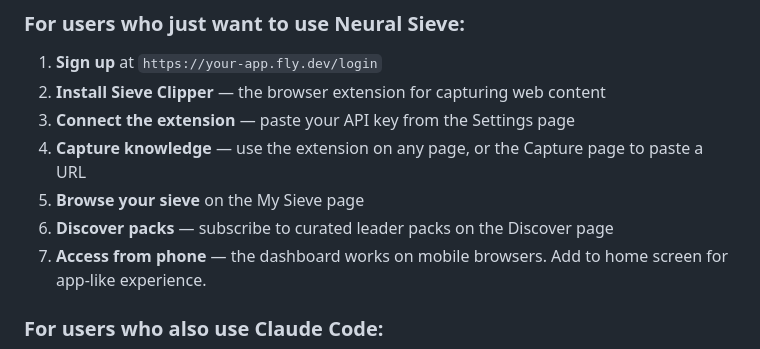
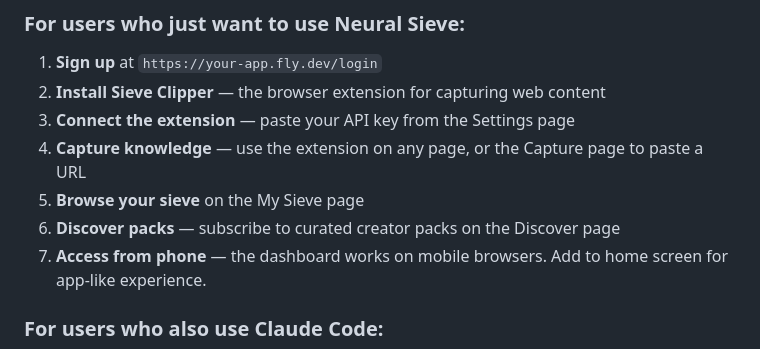
Before and after one commit to emmtol18/sieve, a Markdown page: DEPLOYMENT.md, the part around the change. GitHub-like rendering.

Commit message:
docs: rename leader to creator in deployment guide
Co-Authored-By: Claude Opus 4.6 <noreply@anthropic.com>

```diff
--- a/DEPLOYMENT.md
+++ b/DEPLOYMENT.md
@@ -262,7 +262,7 @@ The extension verifies the key against your server and displays the clipper UI o
 3. **Connect the extension** — paste your API key from the Settings page
 4. **Capture knowledge** — use the extension on any page, or the Capture page to paste a URL
 5. **Browse your sieve** on the My Sieve page
-6. **Discover packs** — subscribe to curated leader packs on the Discover page
+6. **Discover packs** — subscribe to curated creator packs on the Discover page
 7. **Access from phone** — the dashboard works on mobile browsers. Add to home screen for app-like experience.
 
 ### For users who also use Claude Code:
```
